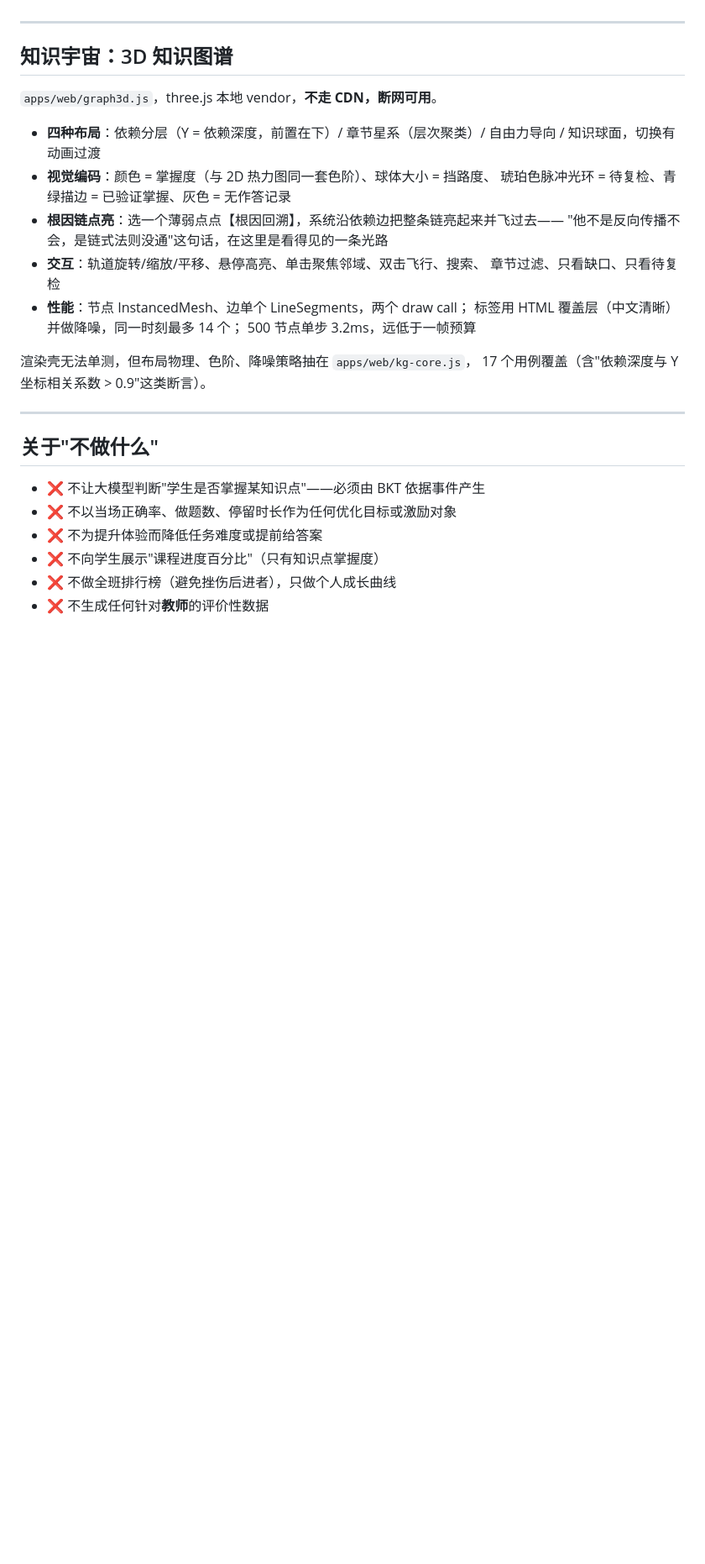
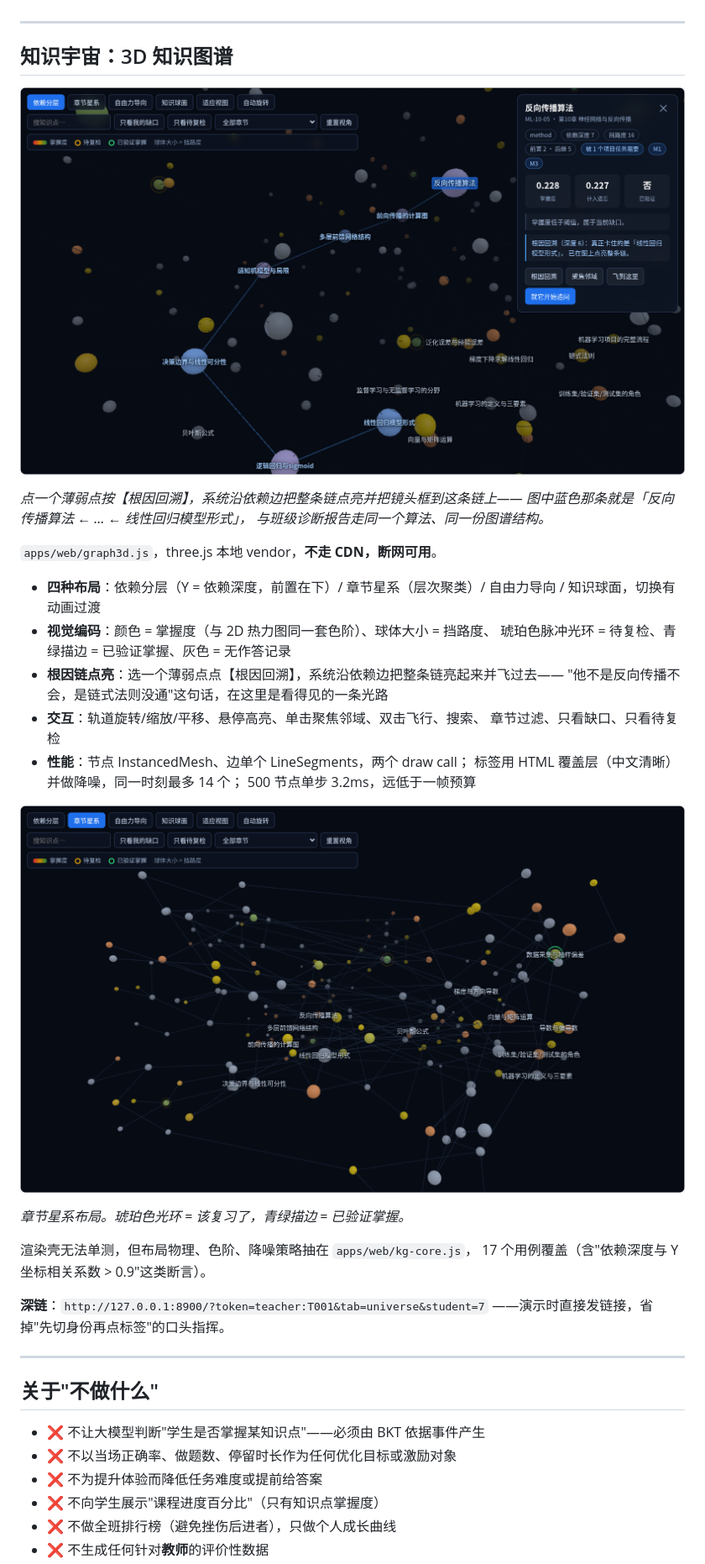
Before and after one commit to codesoldier99/AI_EDU, a Markdown page: README.md, the part around the change. Shown at 84% size. GitHub-like rendering; pictures changed too: docs/images/knowledge-universe-cluster.png (added), docs/images/knowledge-universe.png (added); blank space fills up the shorter version.

```diff
--- a/README.md
+++ b/README.md
@@ -204,6 +204,12 @@ make gap STUDENT=1 TASK=T-AGV-3
 
 ## 知识宇宙：3D 知识图谱
 
+![根因回溯：整条链被点亮](docs/images/knowledge-universe.png)
+
+*点一个薄弱点按【根因回溯】，系统沿依赖边把整条链点亮并把镜头框到这条链上——
+图中蓝色那条就是「反向传播算法 ← … ← 线性回归模型形式」，
+与班级诊断报告走同一个算法、同一份图谱结构。*
+
 `apps/web/graph3d.js`，three.js 本地 vendor，**不走 CDN，断网可用**。
 
 - **四种布局**：依赖分层（Y = 依赖深度，前置在下）/ 章节星系（层次聚类）/
@@ -218,8 +224,15 @@ make gap STUDENT=1 TASK=T-AGV-3
   标签用 HTML 覆盖层（中文清晰）并做降噪，同一时刻最多 14 个；
   500 节点单步 3.2ms，远低于一帧预算
 
+![章节星系布局](docs/images/knowledge-universe-cluster.png)
+
+*章节星系布局。琥珀色光环 = 该复习了，青绿描边 = 已验证掌握。*
+
 渲染壳无法单测，但布局物理、色阶、降噪策略抽在 `apps/web/kg-core.js`，
 17 个用例覆盖（含"依赖深度与 Y 坐标相关系数 > 0.9"这类断言）。
+
+**深链**：`http://127.0.0.1:8900/?token=teacher:T001&tab=universe&student=7`
+——演示时直接发链接，省掉"先切身份再点标签"的口头指挥。
 
 ---
 
```
Also changed, not shown: 6 other files.
